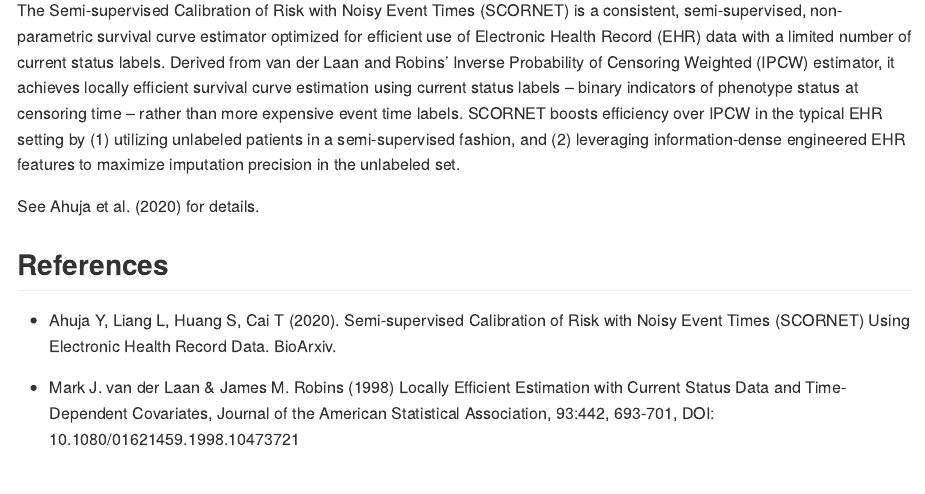
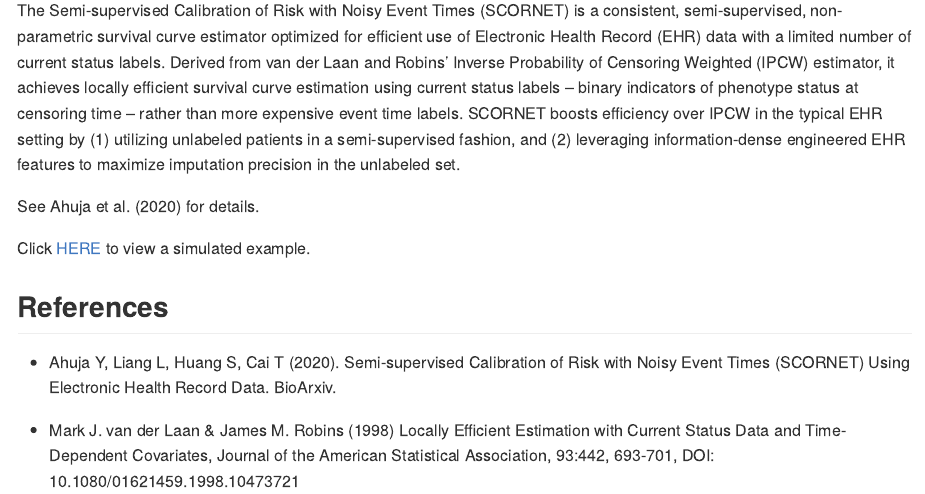
Before and after one commit to celehs/SCORNET, an R Markdown document (README.Rmd): the page in a window 1100 px wide, from 180 px down. The pictures show the output file README.md that the author committed with the source, drawn offline in the style of GitHub; badge pictures from the web are left out.

```diff
--- a/README.Rmd
+++ b/README.Rmd
@@ -13,6 +13,7 @@
 
 See Ahuja et al. (2020) for details.
 
+Click [HERE](articles/example.html) to view a simulated example.
 
 ## References
 
```
Also changed, not shown: README.md, 3 other files.
